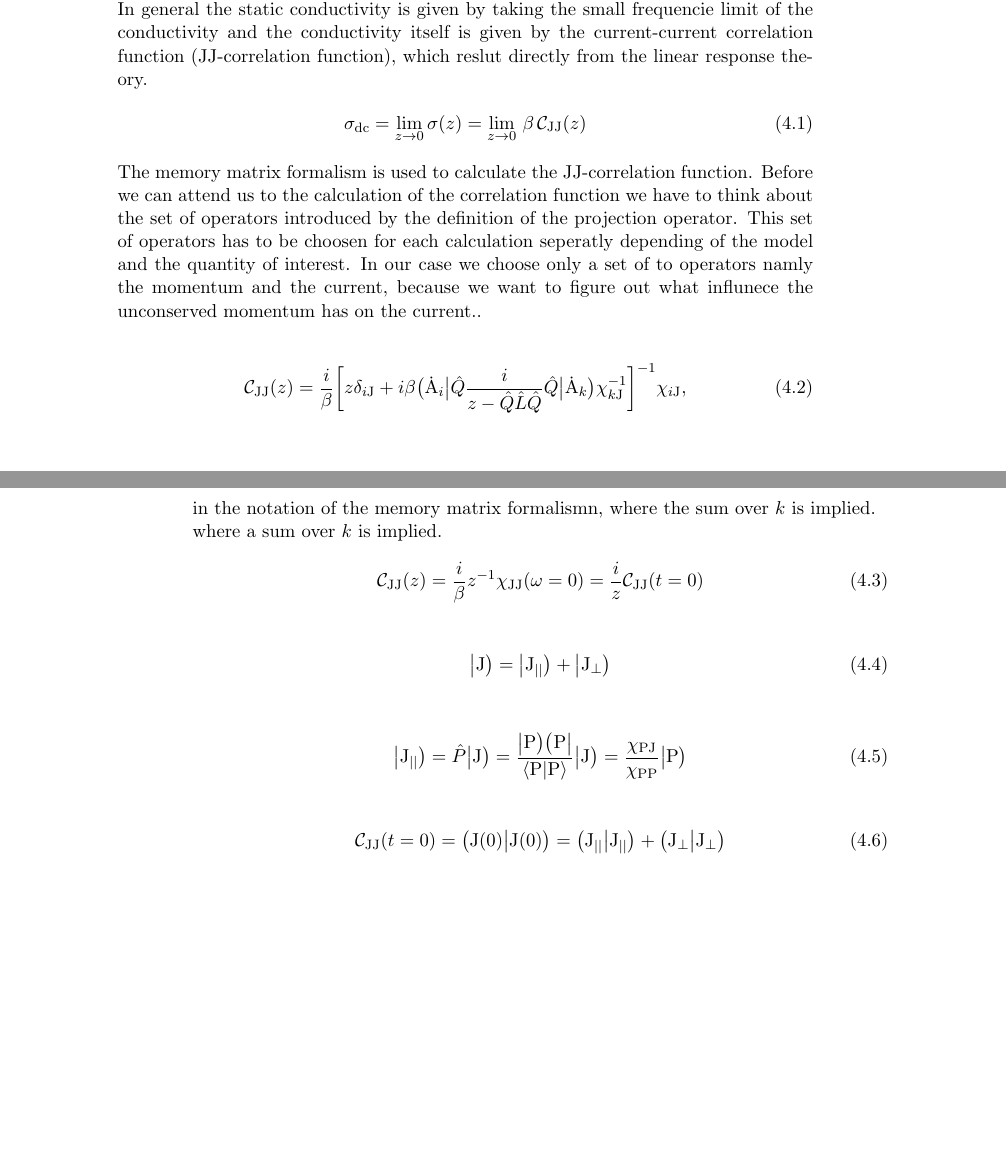
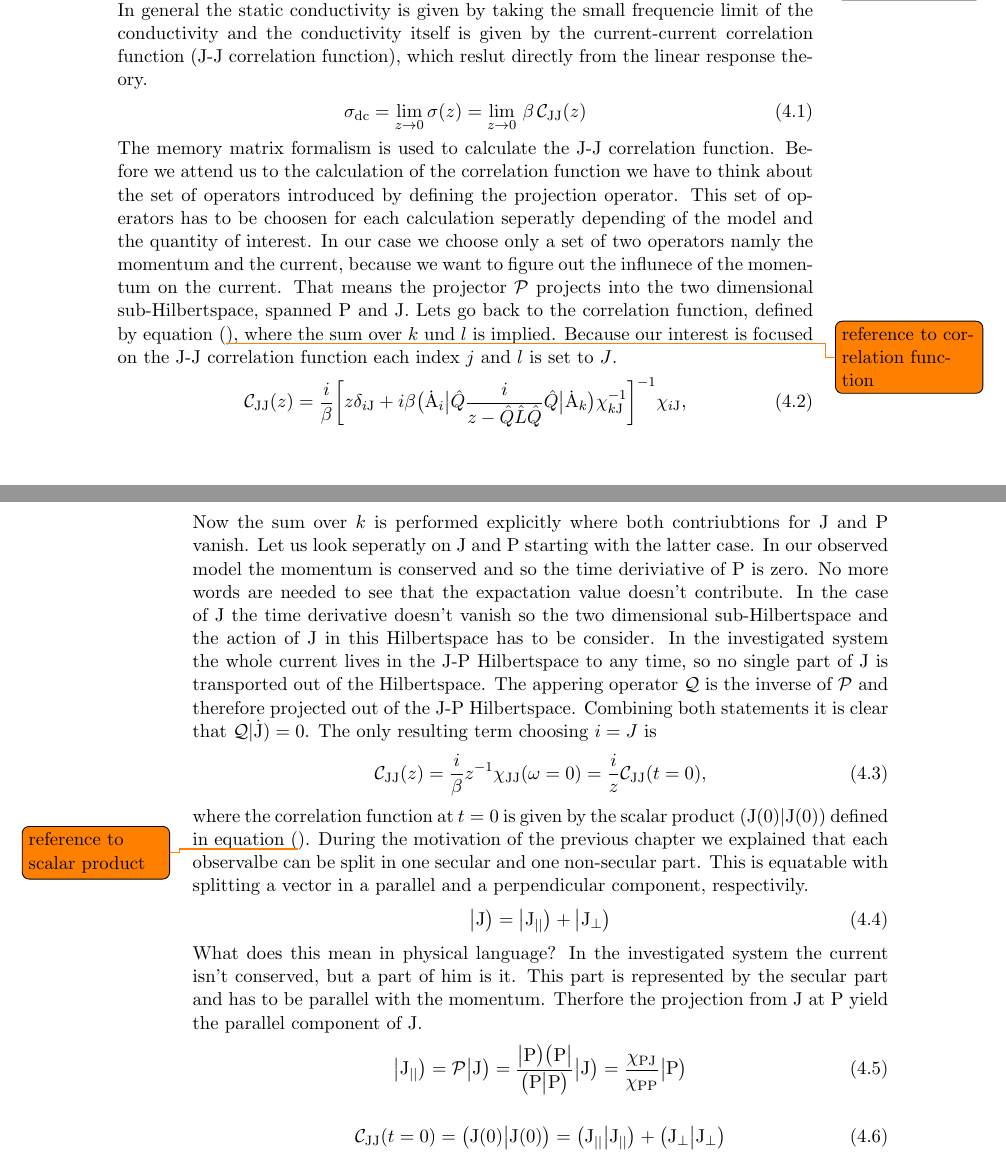
Before and after one commit to MartinaBogoliubov/masterthesis, a LaTeX thesis (main.tex, which reads chapters/calculation.tex): two parts of pages 15 and 16 of 24, joined at a grey line, cut so that both start at the same text, the shorter picture padded with empty space. Compiled offline with pdfLaTeX; an older LaTeX class or package is replaced by its successor.

Commit message:
conductivity conserved momentum

```diff
--- a/chapters/calculation.tex
+++ b/chapters/calculation.tex
@@ -17,18 +17,19 @@ Let us firstly assume the standard spin-fermion-model without a translation symm
 In chapter (\todo{link to chapter spin-fermion-model}) it is showed that in the used model the momentum is conserved but the currunt isn't conserved.
 This property is needed to calculate the static conductivity.
 
-In general the static conductivity is given by taking the small frequencie limit of the conductivity and the conductivity itself is given by the current-current correlation function (JJ-correlation function), which reslut directly from the linear response theory.
+In general the static conductivity is given by taking the small frequencie limit of the conductivity and the conductivity itself is given by the current-current correlation function (J-J correlation function), which reslut directly from the linear response theory.
 %
 \begin{align}
 	\sigma_{\mt{dc}} = \lim\limits_{z \to 0} \sigma(z) = \lim\limits_{z \to 0}\, \beta\,\mathcal{C}_{\mt{JJ}}(z)
 \end{align}
 %
-The memory matrix formalism is used to calculate the JJ-correlation function.
-Before we can attend us to the calculation of the correlation function we have to think about the set of operators introduced by the definition of the projection operator.
+The memory matrix formalism is used to calculate the J-J correlation function.
+Before we attend us to the calculation of the correlation function we have to think about the set of operators introduced by defining the projection operator.
 This set of operators has to be choosen for each calculation seperatly depending of the model and the quantity of interest.
-In our case we choose only a set of to operators namly the momentum and the current, because we want to figure out what influnece the unconserved momentum has on the current..
-
-
+In our case we choose only a set of two operators namly the momentum and the current, because we want to figure out the influnece of the momentum on the current.
+That means the projector $\mathcal{P}$ projects into the two dimensional sub-Hilbertspace, spanned P and J.
+Lets go back to the correlation function, defined by equation (\todo{reference to correlation function}), where the sum over $k$ und $l$ is implied.
+Because our interest is focused on the J-J correlation function each index $j$ and $l$ is set to $J$.
 %
 \begin{align}
 	\mathcal{C}_{\mt{JJ}}(z) =
@@ -44,25 +45,37 @@ In our case we choose only a set of to operators namly the momentum and the curr
 		\chi_{i\mt{J}},
 \end{align}
 %
-in the notation of the memory matrix formalismn, where the sum over $k$ is implied.
-
-
-where a sum over $k$ is implied.
+Now the sum over $k$ is performed explicitly where both contriubtions for J and P vanish.
+Let us look seperatly on J and P starting with the latter case.
+In our observed model the momentum is conserved and so the time deriviative of P is zero.
+No more words are needed to see that the expactation value doesn't contribute.
+In the case of J the time derivative doesn't vanish so the two dimensional sub-Hilbertspace and the action of J in this Hilbertspace has to be consider.
+In the investigated system the whole current lives in the J-P Hilbertspace to any time, so no single part of J is transported out of the Hilbertspace.
+The appering operator $\mathcal{Q}$ is the inverse of $\mathcal{P}$ and therefore projected out of the J-P Hilbertspace.
+Combining both statements it is clear that $\mathcal{Q}\toket{\dot{\mt{J}}} = 0$.
+The only resulting term choosing $i=J$ is
 %
 \begin{align}
-	\mathcal{C}_{\mt{JJ}}(z) = \frac{i}{\beta} z^{-1} \chi_{\mt{JJ}}(\omega=0) = \frac{i}{z} \mathcal{C}_{\mt{JJ}}(t=0)
+	\mathcal{C}_{\mt{JJ}}(z) = \frac{i}{\beta} z^{-1} \chi_{\mt{JJ}}(\omega=0) = \frac{i}{z} \mathcal{C}_{\mt{JJ}}(t=0),
 \end{align}
 %
-
+where the correlation function at $t = 0$ is given by the scalar product $\tobraket{\mt{J}(0)}{\mt{J}(0)}$ defined in equation (\todo{reference to scalar product}).
+During the motivation of the previous chapter we explained that each observalbe can be split in one secular and one non-secular part.
+This is equatable with splitting a vector in a parallel and a perpendicular component, respectivily.
 %
 \begin{align}
 	\oket{\mt{J}} = \oket{\mt{J}_{\mid\mid}} + \oket{\mt{J}_{\bot}}
 \end{align}
 %
-
+What does this mean in physical language?
+In the investigated system the current isn't conserved, but a part of him is it.
+This part is represented by the secular part and has to be parallel with the momentum.
+Therfore the projection from J at P yield the parallel component of J.
+%Let us concentrate on the parallel component and bear in mind the perpendicular one for later.
+%In the language of the memory matrix formalism the secular part is the projection of P on J.
 %
 \begin{align}
-	\oket{\mt{J}_{\mid\mid}} = \hat{P}\oket{\mt{J}} = \frac{\odyad{\mt{P}}{\mt{P}}}{\braket{\mt{P}}{\mt{P}}} \oket{\mt{J}} = \frac{\chi_{\mt{PJ}}}{\chi_{\mt{PP}}} \oket{\mt{P}}
+	\oket{\mt{J}_{\mid\mid}} = \mathcal{P}\oket{\mt{J}} = \frac{\odyad{\mt{P}}{\mt{P}}}{\obraket{\mt{P}}{\mt{P}}} \oket{\mt{J}} = \frac{\chi_{\mt{PJ}}}{\chi_{\mt{PP}}} \oket{\mt{P}}
 \end{align}
 %
 
--- a/main.tex
+++ b/main.tex
@@ -74,13 +74,16 @@
 %%% braket notation in the hilbertspace of operators (Liouville space) %%%
 
 \newcommand{\oket}[1]{\big|{#1}\big)} % ket in operator space with automatic sizing
-%\newcommand{\oket*}[1]{\big|\mt{#1}\big)} % ket in operator space with no resize
+\newcommand{\toket}[1]{|\mt{#1})} % ket in operator space for writing inside normal text
 
 \newcommand{\obra}[1]{\big({#1}\big|} % bra in operator space with automatic sizing
-%\newcommand{\obra*}[1]{\big(\mt{#1}\big|} % bra in operator space with no resize
+\newcommand{\tobra}[1]{(\mt{#1}|} % bra in operator space for writing inside normal text
 
 \newcommand{\obraket}[2]{\big({#1}\big|{#2}\big)} % braket in operator space with automatic sizing
-\newcommand{\odyad}[2]{\oket{#1}\obra{#2}}
+\newcommand{\tobraket}[2]{({#1}|{#2})} % braket in operator space for writing inside normal text
+
+\newcommand{\odyad}[2]{\oket{#1}\obra{#2}} % dyad in operator space with autometic sizing
+\newcommand{\tdyad}[2]{\toket{#1}\tobra{#2}} % dyad in operator space for writing inside normal text
 
 %\newcommand{\ev}[1]{\left\langle{#1}\right\rangle} 											% expactation value
 %\newcommand{\erwartungswert}[3]{\left\langle {#1}\right|{#2}\left|{#3}\right\rangle} 		% ausführlicher erwartungswert mit zuständen
```
Also changed, not shown: main.pdf, 6 other files.
